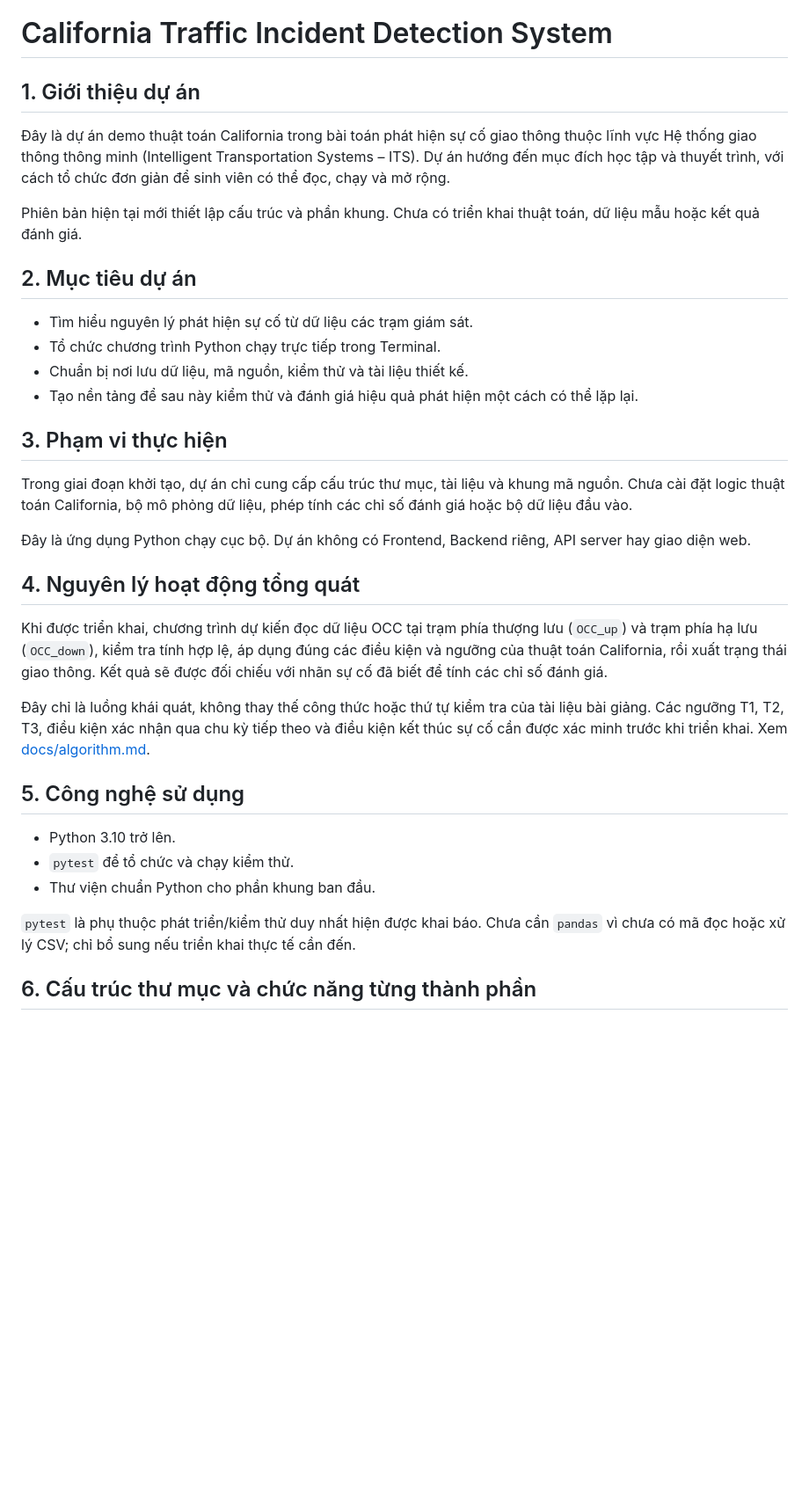
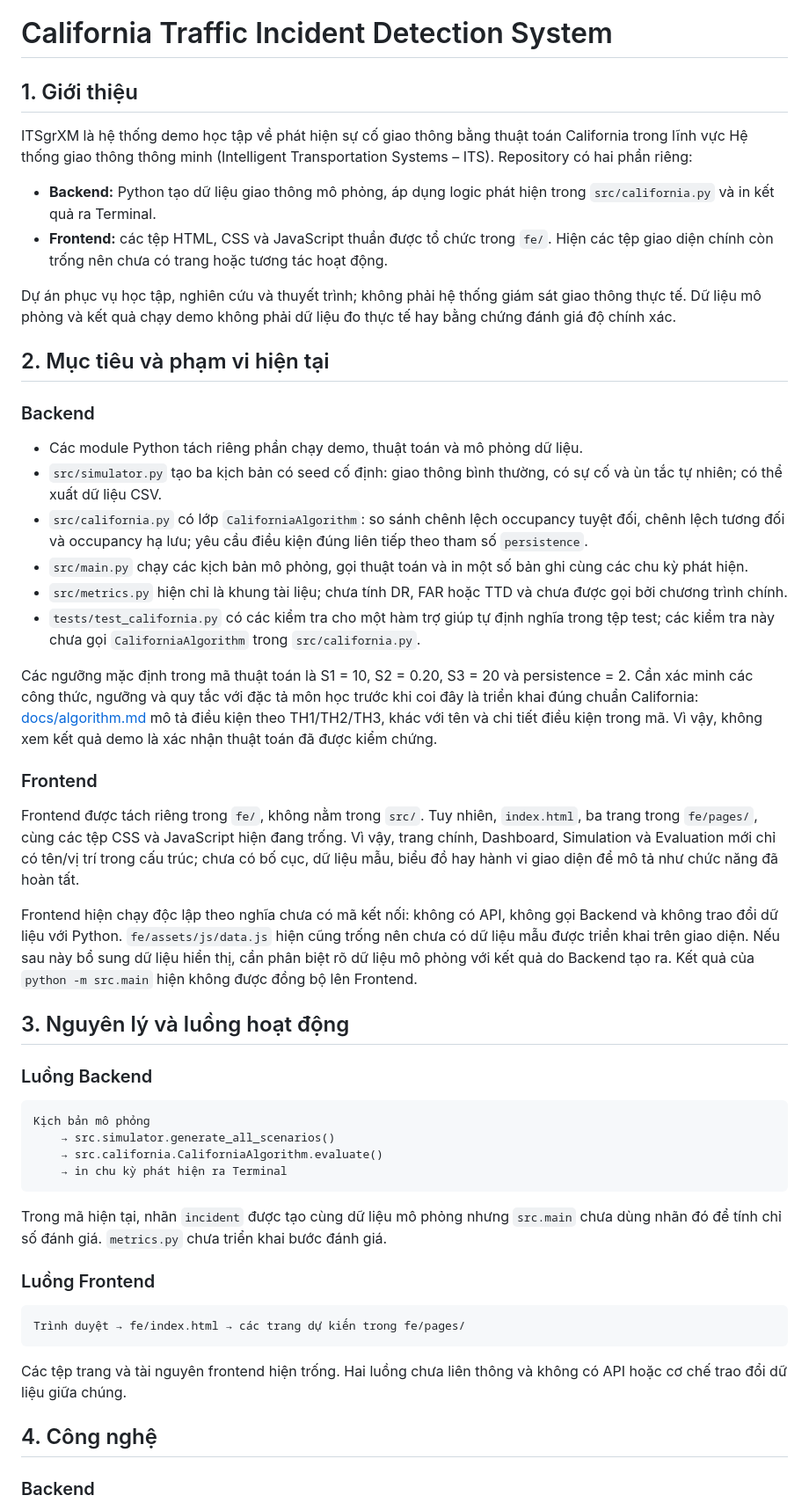
Before and after one commit to xuan-mai-pyn/ITSgrXM, a Markdown page: README.md, the part around one of its changes. Shown at 88% size. Rendered like a GitHub page; blank space fills up the shorter version.

````diff
--- a/README.md
+++ b/README.md
@@ -1,36 +1,55 @@
 # California Traffic Incident Detection System
 
-## 1. Giới thiệu dự án
+## 1. Giới thiệu
 
-Đây là dự án demo thuật toán California trong bài toán phát hiện sự cố giao thông thuộc lĩnh vực Hệ thống giao thông thông minh (Intelligent Transportation Systems – ITS). Dự án hướng đến mục đích học tập và thuyết trình, với cách tổ chức đơn giản để sinh viên có thể đọc, chạy và mở rộng.
+ITSgrXM là hệ thống demo học tập về phát hiện sự cố giao thông bằng thuật toán California trong lĩnh vực Hệ thống giao thông thông minh (Intelligent Transportation Systems – ITS). Repository có hai phần riêng:
 
-Phiên bản hiện tại mới thiết lập cấu trúc và phần khung. Chưa có triển khai thuật toán, dữ liệu mẫu hoặc kết quả đánh giá.
+- **Backend:** Python tạo dữ liệu giao thông mô phỏng, áp dụng logic phát hiện trong `src/california.py` và in kết quả ra Terminal.
+- **Frontend:** các tệp HTML, CSS và JavaScript thuần được tổ chức trong `fe/`. Hiện các tệp giao diện chính còn trống nên chưa có trang hoặc tương tác hoạt động.
 
-## 2. Mục tiêu dự án
+Dự án phục vụ học tập, nghiên cứu và thuyết trình; không phải hệ thống giám sát giao thông thực tế. Dữ liệu mô phỏng và kết quả chạy demo không phải dữ liệu đo thực tế hay bằng chứng đánh giá độ chính xác.
 
-- Tìm hiểu nguyên lý phát hiện sự cố từ dữ liệu các trạm giám sát.
-- Tổ chức chương trình Python chạy trực tiếp trong Terminal.
-- Chuẩn bị nơi lưu dữ liệu, mã nguồn, kiểm thử và tài liệu thiết kế.
-- Tạo nền tảng để sau này kiểm thử và đánh giá hiệu quả phát hiện một cách có thể lặp lại.
+## 2. Mục tiêu và phạm vi hiện tại
 
-## 3. Phạm vi thực hiện
+### Backend
 
-Trong giai đoạn khởi tạo, dự án chỉ cung cấp cấu trúc thư mục, tài liệu và khung mã nguồn. Chưa cài đặt logic thuật toán California, bộ mô phỏng dữ liệu, phép tính các chỉ số đánh giá hoặc bộ dữ liệu đầu vào.
+- Các module Python tách riêng phần chạy demo, thuật toán và mô phỏng dữ liệu.
+- `src/simulator.py` tạo ba kịch bản có seed cố định: giao thông bình thường, có sự cố và ùn tắc tự nhiên; có thể xuất dữ liệu CSV.
+- `src/california.py` có lớp `CaliforniaAlgorithm`: so sánh chênh lệch occupancy tuyệt đối, chênh lệch tương đối và occupancy hạ lưu; yêu cầu điều kiện đúng liên tiếp theo tham số `persistence`.
+- `src/main.py` chạy các kịch bản mô phỏng, gọi thuật toán và in một số bản ghi cùng các chu kỳ phát hiện.
+- `src/metrics.py` hiện chỉ là khung tài liệu; chưa tính DR, FAR hoặc TTD và chưa được gọi bởi chương trình chính.
+- `tests/test_california.py` có các kiểm tra cho một hàm trợ giúp tự định nghĩa trong tệp test; các kiểm tra này chưa gọi `CaliforniaAlgorithm` trong `src/california.py`.
 
-Đây là ứng dụng Python chạy cục bộ. Dự án không có Frontend, Backend riêng, API server hay giao diện web.
+Các ngưỡng mặc định trong mã thuật toán là S1 = 10, S2 = 0.20, S3 = 20 và persistence = 2. Cần xác minh các công thức, ngưỡng và quy tắc với đặc tả môn học trước khi coi đây là triển khai đúng chuẩn California: [docs/algorithm.md](docs/algorithm.md) mô tả điều kiện theo TH1/TH2/TH3, khác với tên và chi tiết điều kiện trong mã. Vì vậy, không xem kết quả demo là xác nhận thuật toán đã được kiểm chứng.
 
-## 4. Nguyên lý hoạt động tổng quát
+### Frontend
 
-Khi được triển khai, chương trình dự kiến đọc dữ liệu OCC tại trạm phía thượng lưu (`OCC_up`) và trạm phía hạ lưu (`OCC_down`), kiểm tra tính hợp lệ, áp dụng đúng các điều kiện và ngưỡng của thuật toán California, rồi xuất trạng thái giao thông. Kết quả sẽ được đối chiếu với nhãn sự cố đã biết để tính các chỉ số đánh giá.
+Frontend được tách riêng trong `fe/`, không nằm trong `src/`. Tuy nhiên, `index.html`, ba trang trong `fe/pages/`, cùng các tệp CSS và JavaScript hiện đang trống. Vì vậy, trang chính, Dashboard, Simulation và Evaluation mới chỉ có tên/vị trí trong cấu trúc; chưa có bố cục, dữ liệu mẫu, biểu đồ hay hành vi giao diện để mô tả như chức năng đã hoàn tất.
 
-Đây chỉ là luồng khái quát, không thay thế công thức hoặc thứ tự kiểm tra của tài liệu bài giảng. Các ngưỡng T1, T2, T3, điều kiện xác nhận qua chu kỳ tiếp theo và điều kiện kết thúc sự cố cần được xác minh trước khi triển khai. Xem [docs/algorithm.md](docs/algorithm.md).
+Frontend hiện chạy độc lập theo nghĩa chưa có mã kết nối: không có API, không gọi Backend và không trao đổi dữ liệu với Python. `fe/assets/js/data.js` hiện cũng trống nên chưa có dữ liệu mẫu được triển khai trên giao diện. Nếu sau này bổ sung dữ liệu hiển thị, cần phân biệt rõ dữ liệu mô phỏng với kết quả do Backend tạo ra. Kết quả của `python -m src.main` hiện không được đồng bộ lên Frontend.
 
-## 5. Công nghệ sử dụng
+## 3. Nguyên lý và luồng hoạt động
 
-- Python 3.10 trở lên.
-- `pytest` để tổ chức và chạy kiểm thử.
-- Thư viện chuẩn Python cho phần khung ban đầu.
+### Luồng Backend
 
-`pytest` là phụ thuộc phát triển/kiểm thử duy nhất hiện được khai báo. Chưa cần `pandas` vì chưa có mã đọc hoặc xử lý CSV; chỉ bổ sung nếu triển khai thực tế cần đến.
+```text
+Kịch bản mô phỏng
+    → src.simulator.generate_all_scenarios()
+    → src.california.CaliforniaAlgorithm.evaluate()
+    → in chu kỳ phát hiện ra Terminal
+```
 
-## 6. Cấu trúc thư mục và chức năng từng thành phần
+Trong mã hiện tại, nhãn `incident` được tạo cùng dữ liệu mô phỏng nhưng `src.main` chưa dùng nhãn đó để tính chỉ số đánh giá. `metrics.py` chưa triển khai bước đánh giá.
+
+### Luồng Frontend
+
+```text
+Trình duyệt → fe/index.html → các trang dự kiến trong fe/pages/
+```
+
+Các tệp trang và tài nguyên frontend hiện trống. Hai luồng chưa liên thông và không có API hoặc cơ chế trao đổi dữ liệu giữa chúng.
+
+## 4. Công nghệ
+
+### Backend
+
````
Also changed, not shown: other parts of README.md (+97 -59 lines).
